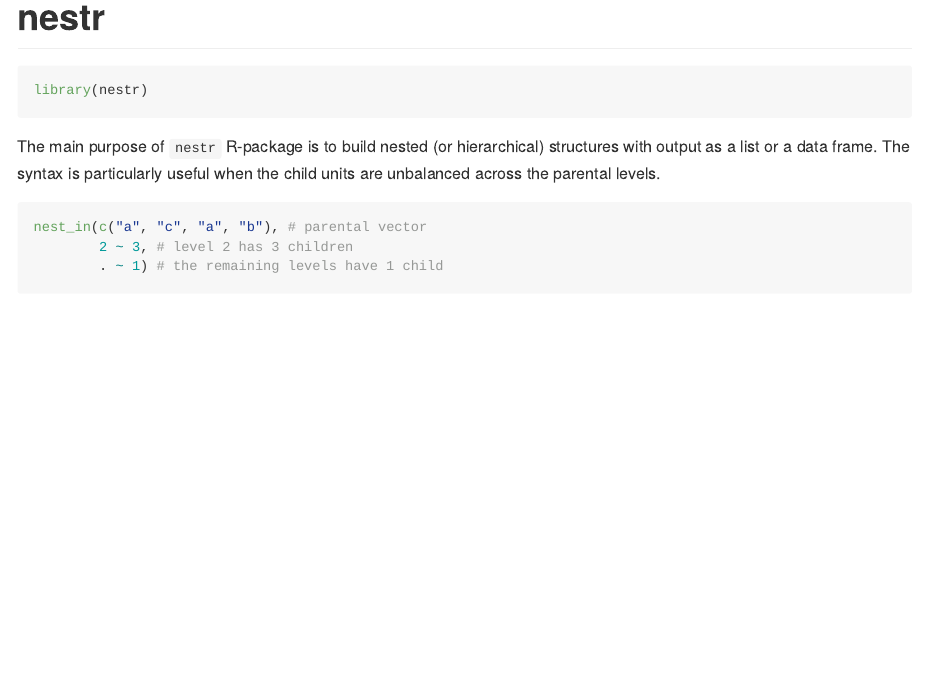
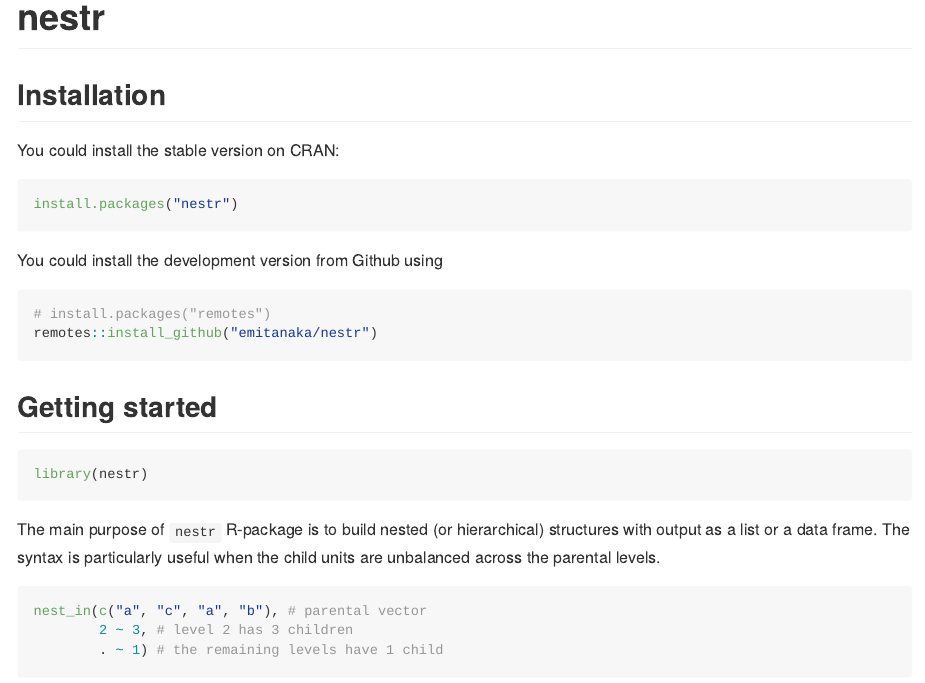
Before and after one commit to emitanaka/nestr, an R Markdown document (README.Rmd): the page in a window 1100 px wide, from its top. Rendered offline with R 4.5, knitr and Pandoc, with nearby package versions; some code elsewhere in the file could not run offline; common packages that the code uses without loading them are loaded.

Commit message:
cran release

````diff
--- a/README.Rmd
+++ b/README.Rmd
@@ -17,6 +17,23 @@
 
 <!-- badges: start -->
 <!-- badges: end -->
+
+## Installation
+
+You could install the stable version on CRAN:
+
+```{r, eval = FALSE}
+install.packages("nestr")
+```
+
+You could install the development version from Github using
+
+```{r, eval = FALSE}
+# install.packages("remotes")
+remotes::install_github("emitanaka/nestr")
+```
+
+## Getting started
 
 
 ```{r}
````
Also changed, not shown: README.md, 1 other file.
